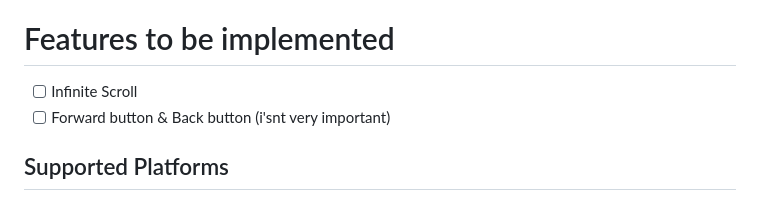
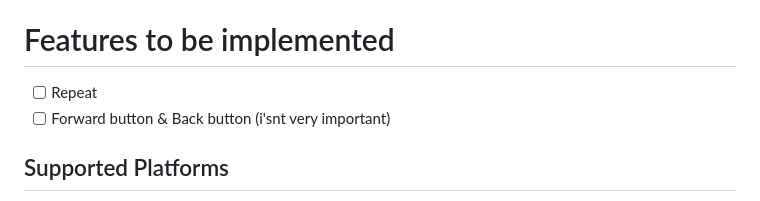
Before and after one commit to eliezerantonio/flutter_carousel_intro, a Markdown page: README.md, the part around the change. Rendered like a GitHub page.

```diff
--- a/README.md
+++ b/README.md
@@ -19,7 +19,7 @@ by:  [Eliezer António](https://github.com/eliezerantonio/)
 
 # Features to be implemented
 
-- [ ] Infinite Scroll
+- [ ] Repeat
 - [ ] Forward button & Back button (i'snt very important)
 
 ## Supported Platforms
```
